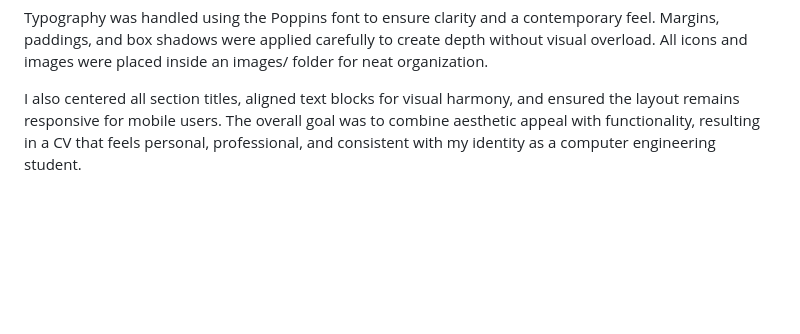
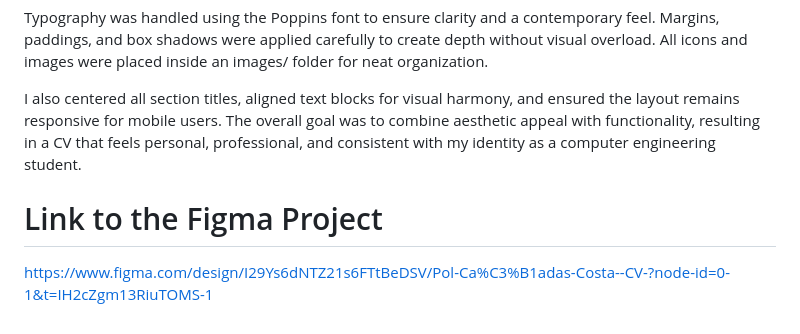
Before and after one commit to MaskedLlama04/Hypermedia-Project-CV-, a Markdown page: README.md, the part around the change. GitHub-like rendering; blank space fills up the shorter version.

Commit message:
Add Figma project link to README
Added a link to the Figma project for the CV design.

```diff
--- a/README.md
+++ b/README.md
@@ -28,3 +28,6 @@ For the visual design, I followed a clean and modern aesthetic with strong contr
 Typography was handled using the Poppins font to ensure clarity and a contemporary feel. Margins, paddings, and box shadows were applied carefully to create depth without visual overload. All icons and images were placed inside an images/ folder for neat organization.
 
 I also centered all section titles, aligned text blocks for visual harmony, and ensured the layout remains responsive for mobile users. The overall goal was to combine aesthetic appeal with functionality, resulting in a CV that feels personal, professional, and consistent with my identity as a computer engineering student.
+
+# Link to the Figma Project
+https://www.figma.com/design/I29Ys6dNTZ21s6FTtBeDSV/Pol-Ca%C3%B1adas-Costa--CV-?node-id=0-1&t=IH2cZgm13RiuTOMS-1
```
